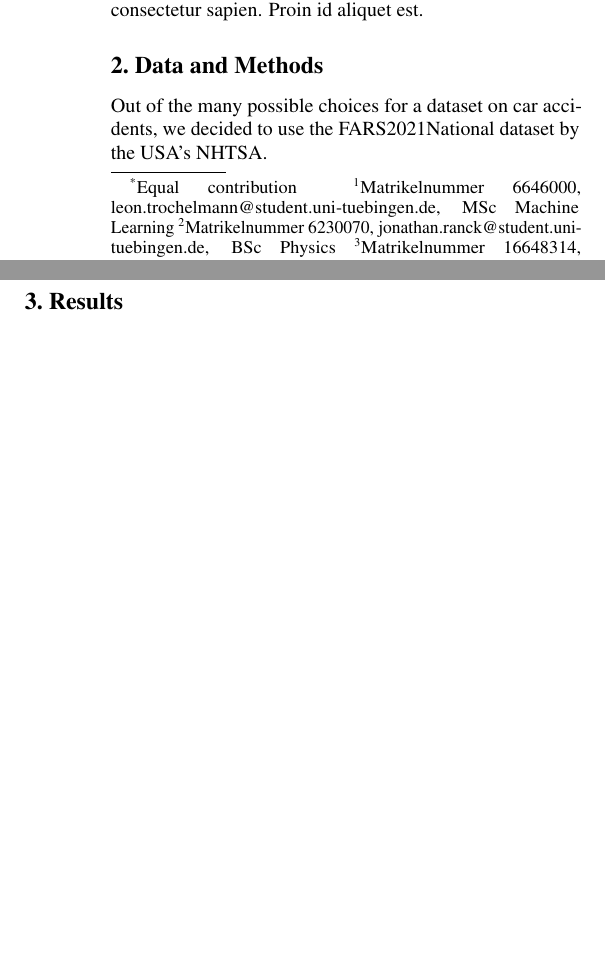
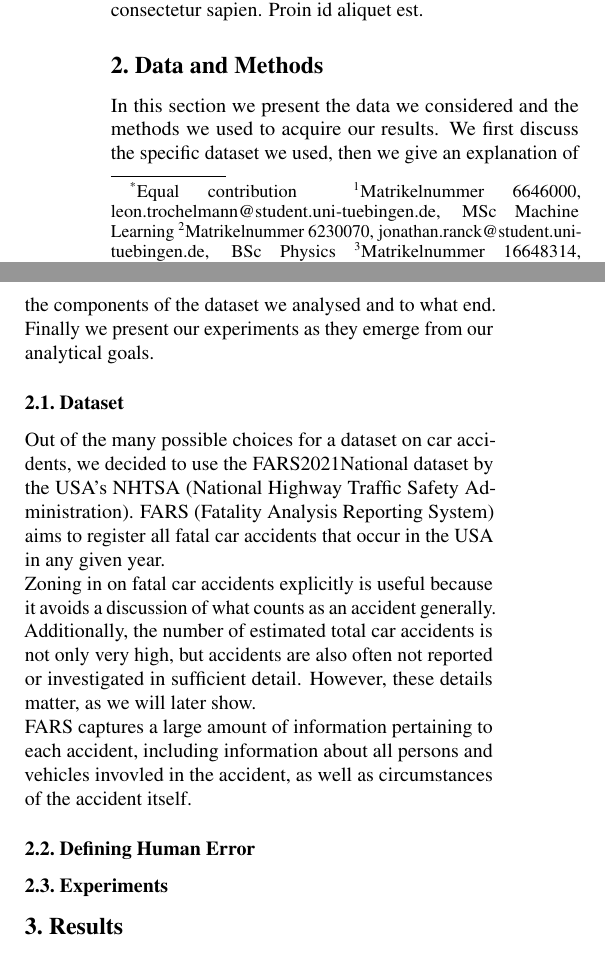
Before and after one commit to PaulHenrik/DataLiteracy_FARS, a LaTeX paper (doc/project_report/report_template.tex): two parts of the columns of the page before the commit and two parts of the columns of page 1 of 2 after it, joined at a grey line, cut so that both start at the same text, the shorter picture padded with empty space. Compiled offline with pdfLaTeX.

Commit message:
structure and update data & methods

```diff
--- a/doc/project_report/report_template.tex
+++ b/doc/project_report/report_template.tex
@@ -155,43 +155,62 @@ Suspendisse potenti. Curabitur dictum eget risus ut dignissim. Cras placerat tel
 
 \section{Data and Methods}\label{sec:methods}
 
-% In this section, describe \emph{what you did}. Roughly speaking, explain what data you worked with, how or from where it was collected, it's structure and size. Explain your analysis, and any specific choices you made in it. Depending on the nature of your project, you may focus more or less on certain aspects. If you collected data yourself, explain the collection process in detail. If you downloaded data from the net, show an exploratory analysis that builds intuition for the data, and shows that you know the data well. If you are doing a custom analysis, explain how it works and why it is the right choice. If you are using a standard tool, it may still help to briefly outline it. Cite relevant works. You can use the \verb|\citep| and \verb|\citet| commands for this purpose \citep{mackay2003information}.
+%% In this section, describe \emph{what you did}. Roughly speaking, explain what data you worked with, how or from where it was collected, it's structure and size. Explain your analysis, and any specific choices you made in it. Depending on the nature of your project, you may focus more or less on certain aspects. If you collected data yourself, explain the collection process in detail. If you downloaded data from the net, show an exploratory analysis that builds intuition for the data, and shows that you know the data well. If you are doing a custom analysis, explain how it works and why it is the right choice. If you are using a standard tool, it may still help to briefly outline it. Cite relevant works. You can use the \verb|\citep| and \verb|\citet| commands for this purpose \citep{mackay2003information}.
 
-% This is the template for a figure from the original ICML submission pack. In lecture 10 we will discuss plotting in detail.
-% Refer to this lecture on how to include figures in this text.
-%
-% \begin{figure}[ht]
-% \vskip 0.2in
-% \begin{center}
-% \centerline{\includegraphics[width=\columnwidth]{icml_numpapers}}
-% \caption{Historical locations and number of accepted papers for International
-% Machine Learning Conferences (ICML 1993 -- ICML 2008) and International
-% Workshops on Machine Learning (ML 1988 -- ML 1992). At the time this figure was
-% produced, the number of accepted papers for ICML 2008 was unknown and instead
-% estimated.}
-% \label{icml-historical}
-% \end{center}
-% \vskip -0.2in
-% \end{figure}
-
-Out of the many possible choices for a dataset on car accidents, we decided to use the FARS2021National dataset by the USA's NHTSA.
+%% This is the template for a figure from the original ICML submission pack. In lecture 10 we will discuss plotting in detail.
+%% Refer to this lecture on how to include figures in this text.
+%%
+%% \begin{figure}[ht]
+%% \vskip 0.2in
+%% \begin{center}
+%% \centerline{\includegraphics[width=\columnwidth]{icml_numpapers}}
+%% \caption{Historical locations and number of accepted papers for International
+%% Machine Learning Conferences (ICML 1993 -- ICML 2008) and International
+%% Workshops on Machine Learning (ML 1988 -- ML 1992). At the time this figure was
+%% produced, the number of accepted papers for ICML 2008 was unknown and instead
+%% estimated.}
+%% \label{icml-historical}
+%% \end{center}
+%% \vskip -0.2in
+%% \end{figure}
 
 % Section Data and Methods:
 % 	- Outline the section and mention the core idea of our approach
 % 	Subsection Data:
 %		- Introduce the data properly and in more detail (replacement for missing background section)
 %		- Elaborate on aspects of the data relevant to us and tell why they're relevant
-% 	Subsection Methods:
-%		- Maybe make subsubsections for 1. human error definition and 2. analysis
+% 	Subsection Human Error:
 %		- Describe our definition of human error in detail
+%	Subsection Analysis:
 %		- Describe our analysis on the role of human error as analysis of conditional probabilities
 %		- Mention the two phases of our analysis in terms of first finding large human error correlation, and then further analysing which specific errors contribute to the high correlation
 %		- Describe the actual experiments  one by one
 
+% TODO:
+% - add reference for fars, nhtsa
+% - add reference for contents/documentation of the fars dataset
+% - add number for total car accidents
+% - add example for fars contents
+
+In this section we present the data we considered and the methods we used to acquire our results. We first discuss the specific dataset we used, then we give an explanation of the components of the dataset we analysed and to what end. Finally we present our experiments as they emerge from our analytical goals.
+
+
+
+\subsection{Dataset}
+Out of the many possible choices for a dataset on car accidents, we decided to use the FARS2021National dataset by the USA's NHTSA (National Highway Traffic Safety Administration). FARS (Fatality Analysis Reporting System) aims to register all fatal car accidents that occur in the USA in any given year.\\
+Zoning in on fatal car accidents explicitly is useful because it avoids a discussion of what counts as an accident generally. Additionally, the number of estimated total car accidents is not only very high, but accidents are also often not reported or investigated in sufficient detail. However, these details matter, as we will later show.\\
+FARS captures a large amount of information pertaining to each accident, including information about all persons and vehicles invovled in the accident, as well as circumstances of the accident itself.
+
+\subsection{Defining Human Error}
+
+
+\subsection{Experiments}
+
+
 
 \section{Results}\label{sec:results}
 
-% In this section outline your results. At this point, you are just stating the outcome of your analysis. You can highlight important aspects (``we observe a significantly higher value of $x$ over $y$''), but leave interpretation and opinion to the next section. This section absoultely \emph{has} to include at least two figures.
+%% In this section outline your results. At this point, you are just stating the outcome of your analysis. You can highlight important aspects (``we observe a significantly higher value of $x$ over $y$''), but leave interpretation and opinion to the next section. This section absoultely \emph{has} to include at least two figures.
 
 Mauris pharetra a urna at faucibus. Donec eu justo magna. Sed viverra dolor at sapien congue, nec tempus justo aliquet. Ut et nisi id odio aliquam iaculis. Sed sit amet eros nisi. Integer dictum risus ac orci sagittis, ut dapibus mauris semper. Pellentesque ac risus quam. Morbi et orci sed mi maximus aliquet sed sit amet leo.
 
```
Also changed, not shown: doc/project_report/report_template.tex (8 more changed lines).
